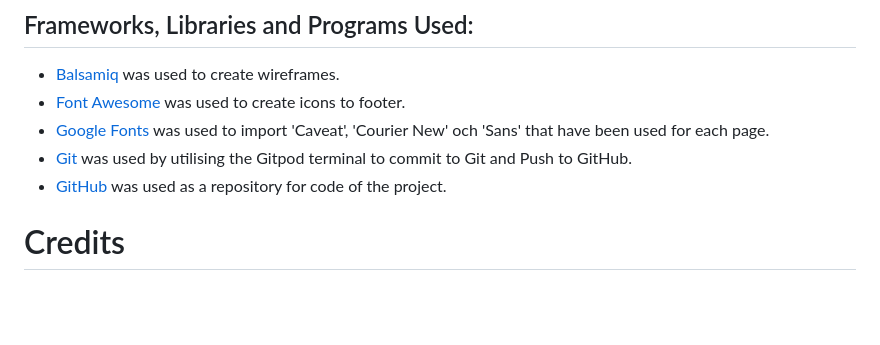
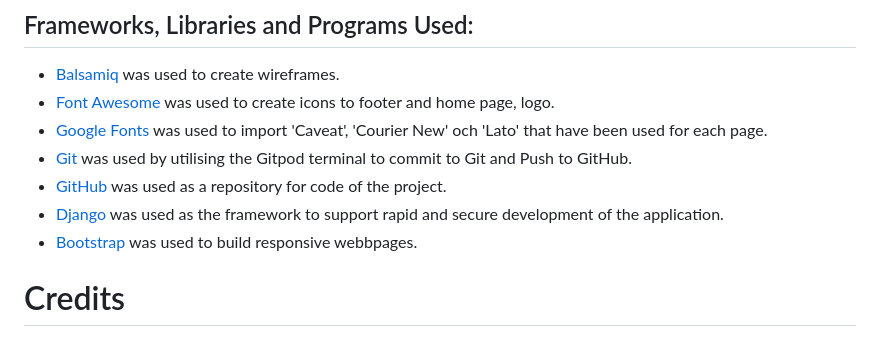
Before and after one commit to MariaJoannaArnesson/restaurant_booking_system, a Markdown page: README.md, the part around the change. Rendered like a GitHub page; blank space fills up the shorter version.

Commit message:
Added link and description to frameworks, libraries and programs ued on REDAME.md

```diff
--- a/README.md
+++ b/README.md
@@ -240,10 +240,12 @@ Testing information can be found in separate [testing.md](testing.md) file.
 ## Frameworks, Libraries and Programs Used:
 
 - [Balsamiq](https://balsamiq.com/) was used to create wireframes.
-- [Font Awesome](https://fontawesome.com/) was used to create icons to footer.
-- [Google Fonts](https://fonts.google.com/?preview.text=Love%20Running&preview.text_type=custom) was used to import 'Caveat', 'Courier New' och 'Sans' that have been used for each page.
+- [Font Awesome](https://fontawesome.com/) was used to create icons to footer and home page, logo.
+- [Google Fonts](https://fonts.google.com/?preview.text=Love%20Running&preview.text_type=custom) was used to import 'Caveat', 'Courier New' och 'Lato' that have been used for each page.
 - [Git](https://git-scm.com/) was used  by utilising the Gitpod terminal to commit to Git and Push to GitHub.
 - [GitHub](https://github.com/) was used as a repository for code of the project.
+- [Django](https://www.djangoproject.com/) was used as the framework to support rapid and secure development of the application.
+- [Bootstrap](https://getbootstrap.com/) was used to build responsive webbpages.
 
 # Credits
 
```
